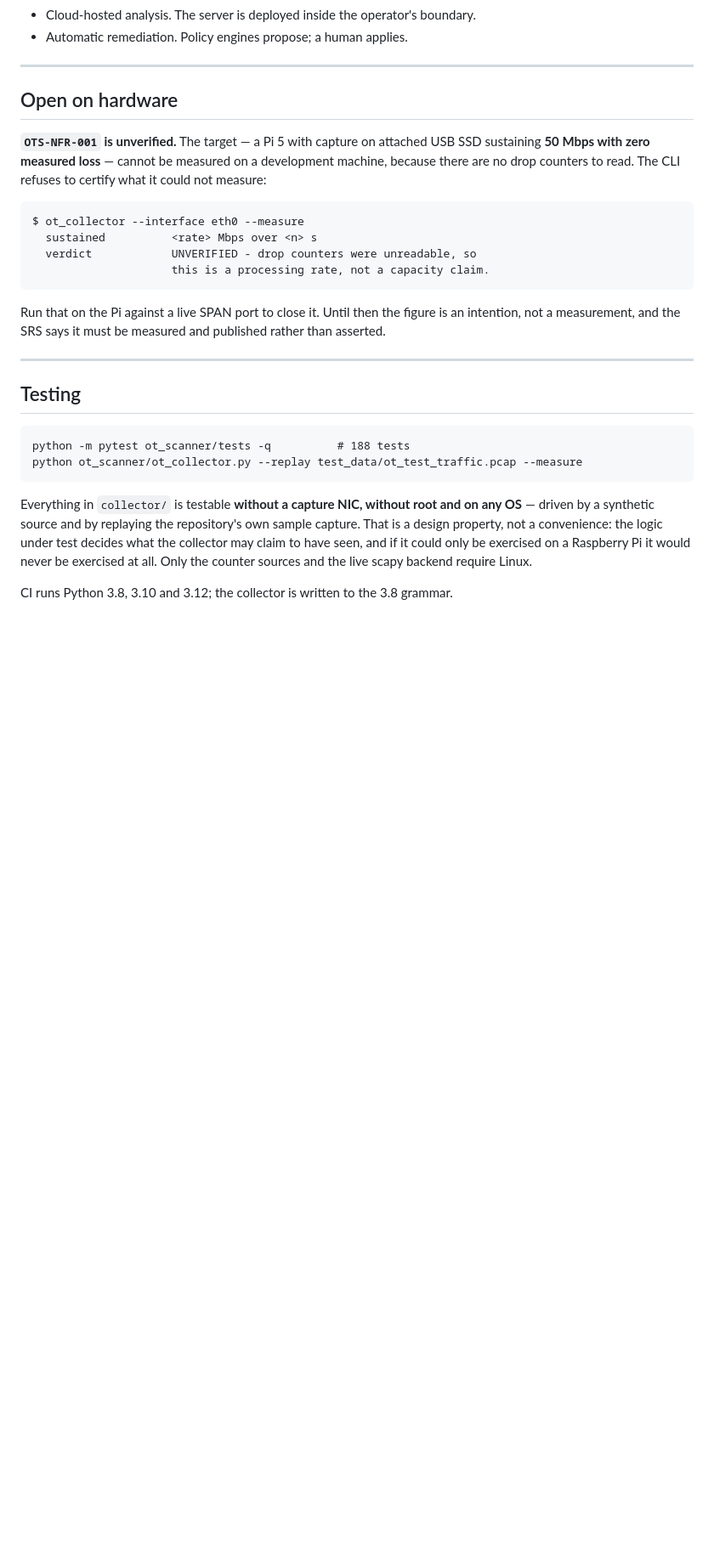
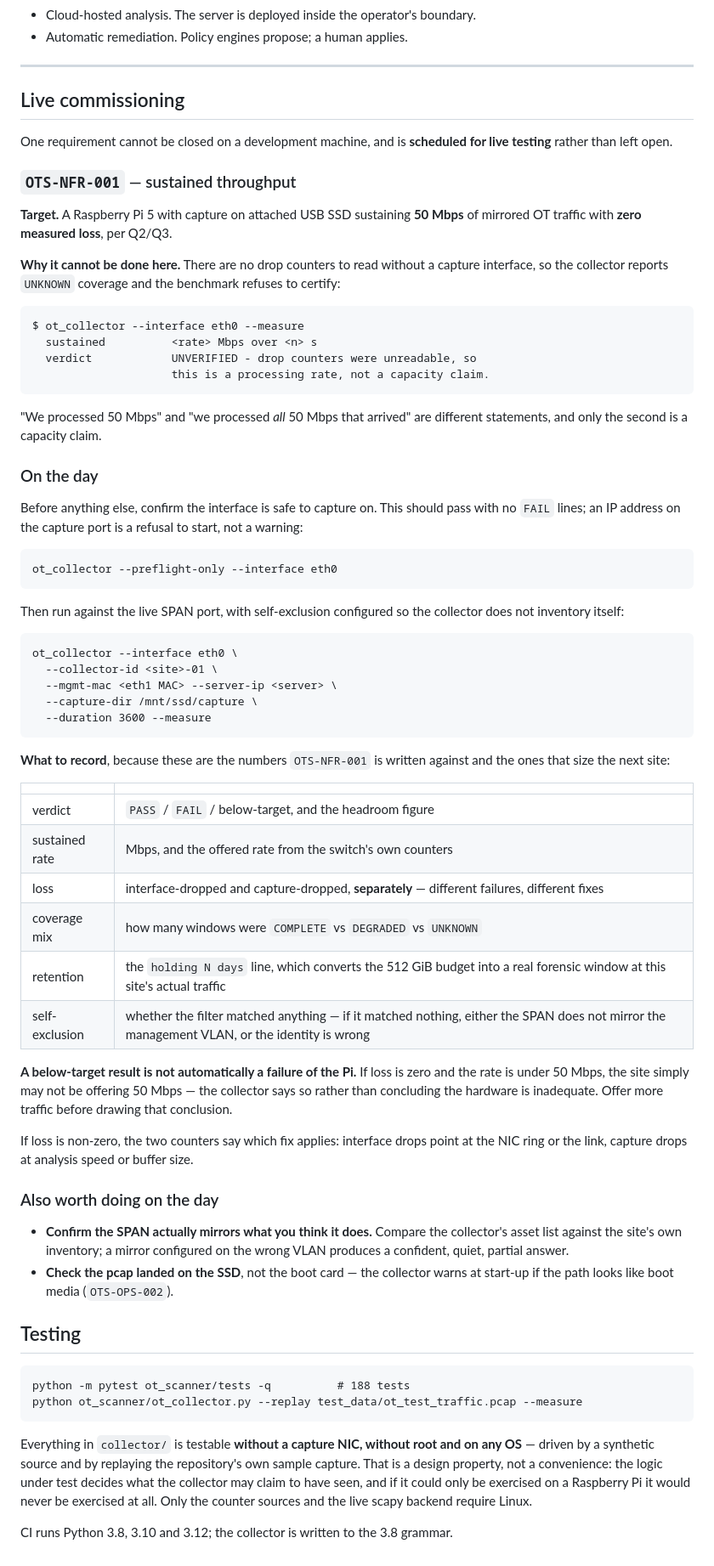
Before and after one commit to Krishcalin/OT-Security, a Markdown page: docs/BUILD_ORDER.md, the part around one of its changes. Shown at 85% size. Rendered like a GitHub page; blank space fills up the shorter version.

Commit message:
NFR-001: scheduled for live commissioning, with the runbook to close it
Confirmed it will be measured during live testing rather than on a desk, so it
becomes a step with an owner and an occasion instead of an open item. An open
item with no occasion drifts, and this is the one number the SRS insists must be
measured rather than asserted.

The section now carries what someone on site actually needs: the preflight to
run first (an IP on the capture port is a refusal to start, not a warning), the
full command with self-exclusion configured, and the six figures to write down.

TWO OF THOSE FIGURES MATTER MORE THAN THE VERDICT
  * Interface drops and capture drops recorded SEPARATELY, because they are
    different failures with different fixes -- a NIC ring overrun needs a bigger
    ring, a capture drop means analysis is too slow. A single combined number
    hides which one to act on.
  * The "holding N days" line, which converts the 512 GiB budget into the real
    forensic window at that site's actual traffic. That is the number an
    operator needs when they ask whether Tuesday is still on disk.

AND A RESULT THAT LOOKS LIKE FAILURE OFTEN IS NOT
  Zero loss below 50 Mbps does not mean the Pi is inadequate -- it usually means
  the site is not offering 50 Mbps. The doc says to offer more traffic before
  drawing that conclusion, because "the hardware is too small" is an expensive
  thing to conclude from a quiet afternoon.

Also flagged for the day: confirm the SPAN mirrors what you think it does by
comparing the asset list against the site inventory. A mirror on the wrong VLAN
produces a confident, quiet, partial answer -- which is the failure mode this
whole project is built around.

Links and anchors verified.

Co-Authored-By: Claude Opus 5 <noreply@anthropic.com>

````diff
--- a/docs/BUILD_ORDER.md
+++ b/docs/BUILD_ORDER.md
@@ -212,12 +212,19 @@ keep; days are a measurement it must publish.
 
 ---
 
-## Open on hardware
+## Live commissioning
 
-**`OTS-NFR-001` is unverified.** The target — a Pi 5 with capture on attached
-USB SSD sustaining **50 Mbps with zero measured loss** — cannot be measured on a
-development machine, because there are no drop counters to read. The CLI refuses
-to certify what it could not measure:
+One requirement cannot be closed on a development machine, and is **scheduled
+for live testing** rather than left open.
+
+### `OTS-NFR-001` — sustained throughput
+
+**Target.** A Raspberry Pi 5 with capture on attached USB SSD sustaining
+**50 Mbps** of mirrored OT traffic with **zero measured loss**, per Q2/Q3.
+
+**Why it cannot be done here.** There are no drop counters to read without a
+capture interface, so the collector reports `UNKNOWN` coverage and the benchmark
+refuses to certify:
 
 ```
 $ ot_collector --interface eth0 --measure
@@ -226,11 +233,58 @@ $ ot_collector --interface eth0 --measure
                      this is a processing rate, not a capacity claim.
 ```
 
-Run that on the Pi against a live SPAN port to close it. Until then the figure
-is an intention, not a measurement, and the SRS says it must be measured and
-published rather than asserted.
+"We processed 50 Mbps" and "we processed *all* 50 Mbps that arrived" are
+different statements, and only the second is a capacity claim.
 
----
+### On the day
+
+Before anything else, confirm the interface is safe to capture on. This should
+pass with no `FAIL` lines; an IP address on the capture port is a refusal to
+start, not a warning:
+
+```
+ot_collector --preflight-only --interface eth0
+```
+
+Then run against the live SPAN port, with self-exclusion configured so the
+collector does not inventory itself:
+
+```
+ot_collector --interface eth0 \
+  --collector-id <site>-01 \
+  --mgmt-mac <eth1 MAC> --server-ip <server> \
+  --capture-dir /mnt/ssd/capture \
+  --duration 3600 --measure
+```
+
+**What to record**, because these are the numbers `OTS-NFR-001` is written
+against and the ones that size the next site:
+
+| | |
+|---|---|
+| verdict | `PASS` / `FAIL` / below-target, and the headroom figure |
+| sustained rate | Mbps, and the offered rate from the switch's own counters |
+| loss | interface-dropped and capture-dropped, **separately** — different failures, different fixes |
+| coverage mix | how many windows were `COMPLETE` vs `DEGRADED` vs `UNKNOWN` |
+| retention | the `holding N days` line, which converts the 512 GiB budget into a real forensic window at this site's actual traffic |
+| self-exclusion | whether the filter matched anything — if it matched nothing, either the SPAN does not mirror the management VLAN, or the identity is wrong |
+
+**A below-target result is not automatically a failure of the Pi.** If loss is
+zero and the rate is under 50 Mbps, the site simply may not be offering 50 Mbps
+— the collector says so rather than concluding the hardware is inadequate. Offer
+more traffic before drawing that conclusion.
+
+If loss is non-zero, the two counters say which fix applies: interface drops
+point at the NIC ring or the link, capture drops at analysis speed or buffer
+size.
+
+### Also worth doing on the day
+
+- **Confirm the SPAN actually mirrors what you think it does.** Compare the
+  collector's asset list against the site's own inventory; a mirror configured
+  on the wrong VLAN produces a confident, quiet, partial answer.
+- **Check the pcap landed on the SSD**, not the boot card — the collector warns
+  at start-up if the path looks like boot media (`OTS-OPS-002`).
 
 ## Testing
 
````
Also changed, not shown: other parts of docs/BUILD_ORDER.md (+3 -3 lines).
